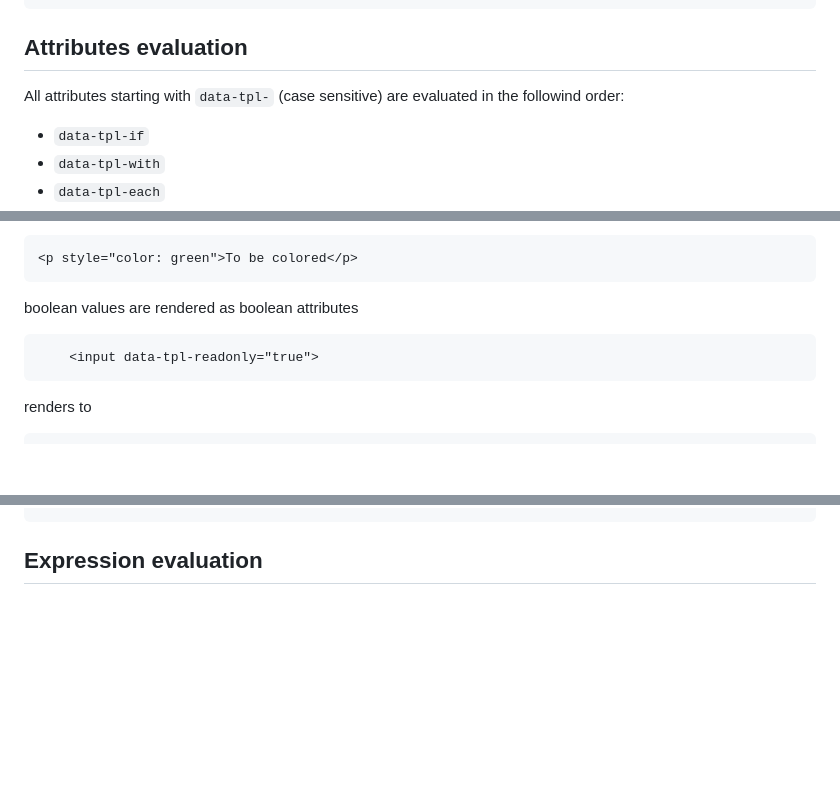
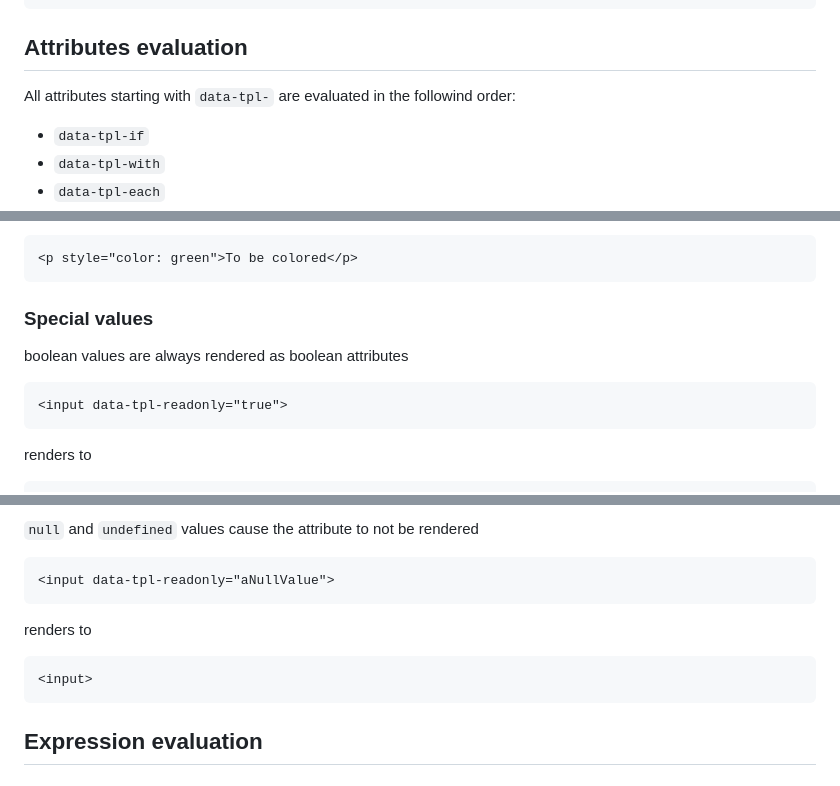
Before and after one commit to optionfactory/ftl, a Markdown page: README.md, 3 parts joined by grey strips. Drawn GitHub-style; blank space fills up the shorter version.

Commit message:
:ref: doc

````diff
--- a/README.md
+++ b/README.md
@@ -38,7 +38,7 @@ template.renderToSelector('#target', data);
 ```
 
 ## Attributes evaluation
-All attributes starting with `data-tpl-` (case sensitive) are evaluated in the followind order:
+All attributes starting with `data-tpl-` are evaluated in the followind order:
   - `data-tpl-if`
   - `data-tpl-with`
   - `data-tpl-each`
@@ -213,10 +213,12 @@ renders to
 <p style="color: green">To be colored</p>
 ```
 
-boolean values are rendered as boolean attributes
+### Special values
+
+boolean values are always rendered as boolean attributes
 
 ```html
-    <input data-tpl-readonly="true">
+<input data-tpl-readonly="true">
 ```
 renders to
 ```html
@@ -224,5 +226,14 @@ renders to
 ```
 
+`null` and `undefined` values cause the attribute to not be rendered
+
+```html
+<input data-tpl-readonly="aNullValue">
+```
+renders to
+```html
+<input>
+```
 
 
 ## Expression evaluation
````
Also changed, not shown: other parts of README.md (+3 -3 lines).
